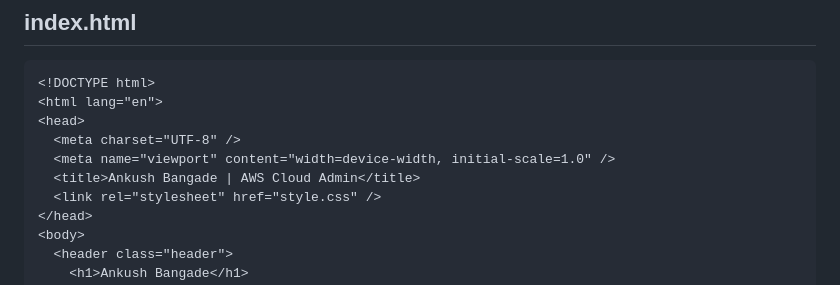
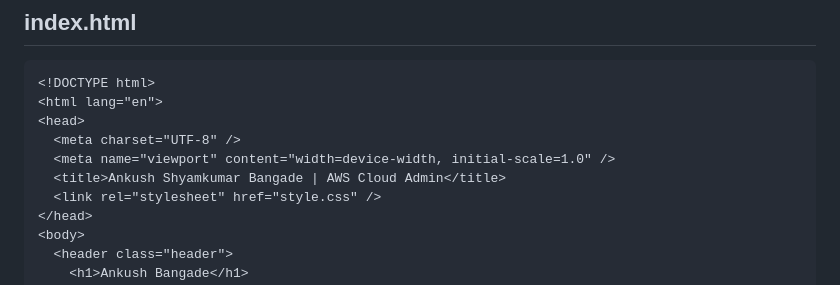
Before and after one commit to ankush715/codepipelinedemo, a Markdown page: README.md, the part around the change. Drawn GitHub-style.

Commit message:
Update title in README to include full name

```diff
--- a/README.md
+++ b/README.md
@@ -6,7 +6,7 @@
 <head>
   <meta charset="UTF-8" />
   <meta name="viewport" content="width=device-width, initial-scale=1.0" />
-  <title>Ankush Bangade | AWS Cloud Admin</title>
+  <title>Ankush Shyamkumar Bangade | AWS Cloud Admin</title>
   <link rel="stylesheet" href="style.css" />
 </head>
 <body>
```
